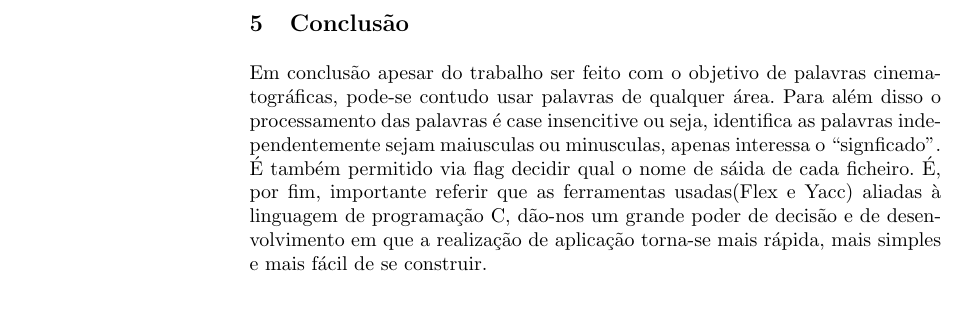
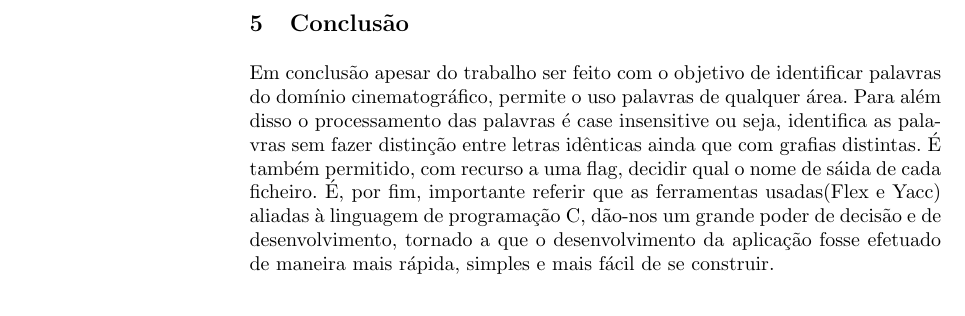
Before and after one commit to jcm300/CTTS, a LaTeX paper (tex/report.tex): part of page 7 of 7, cut so that both start at the same text. Compiled offline with pdfLaTeX.

Commit message:
Minor fixes on report

```diff
--- a/tex/report.tex
+++ b/tex/report.tex
@@ -208,7 +208,7 @@ Tornar-se um roteirista começa com o desenvolvimento do seu talento como escrit
 \end{spverbatim}
 
 \section{Conclusão}
-Em conclusão apesar do trabalho ser feito com o objetivo de palavras cinematográficas, pode-se contudo usar palavras de qualquer área. Para além disso o processamento das palavras é case insencitive ou seja, identifica as palavras independentemente sejam maiusculas ou minusculas, apenas interessa o ``signficado''. É também permitido via flag decidir qual o nome de sáida de cada ficheiro. É, por fim, importante referir que as ferramentas usadas(Flex e Yacc) aliadas à linguagem de programação C, dão-nos um grande poder de decisão e de desenvolvimento em que a realização de aplicação torna-se mais rápida, mais simples e mais fácil de se construir.
+Em conclusão apesar do trabalho ser feito com o objetivo de identificar palavras do domínio cinematográfico, permite o uso palavras de qualquer área. Para além disso o processamento das palavras é case insensitive ou seja, identifica as palavras sem fazer distinção entre letras idênticas ainda que com grafias distintas. É também permitido, com recurso a uma flag, decidir qual o nome de sáida de cada ficheiro. É, por fim, importante referir que as ferramentas usadas(Flex e Yacc) aliadas à linguagem de programação C, dão-nos um grande poder de decisão e de desenvolvimento, tornado a que o desenvolvimento da aplicação fosse efetuado de maneira mais rápida, simples e mais fácil de se construir.
 
 \appendix
 \section{Código do Flex}
```
